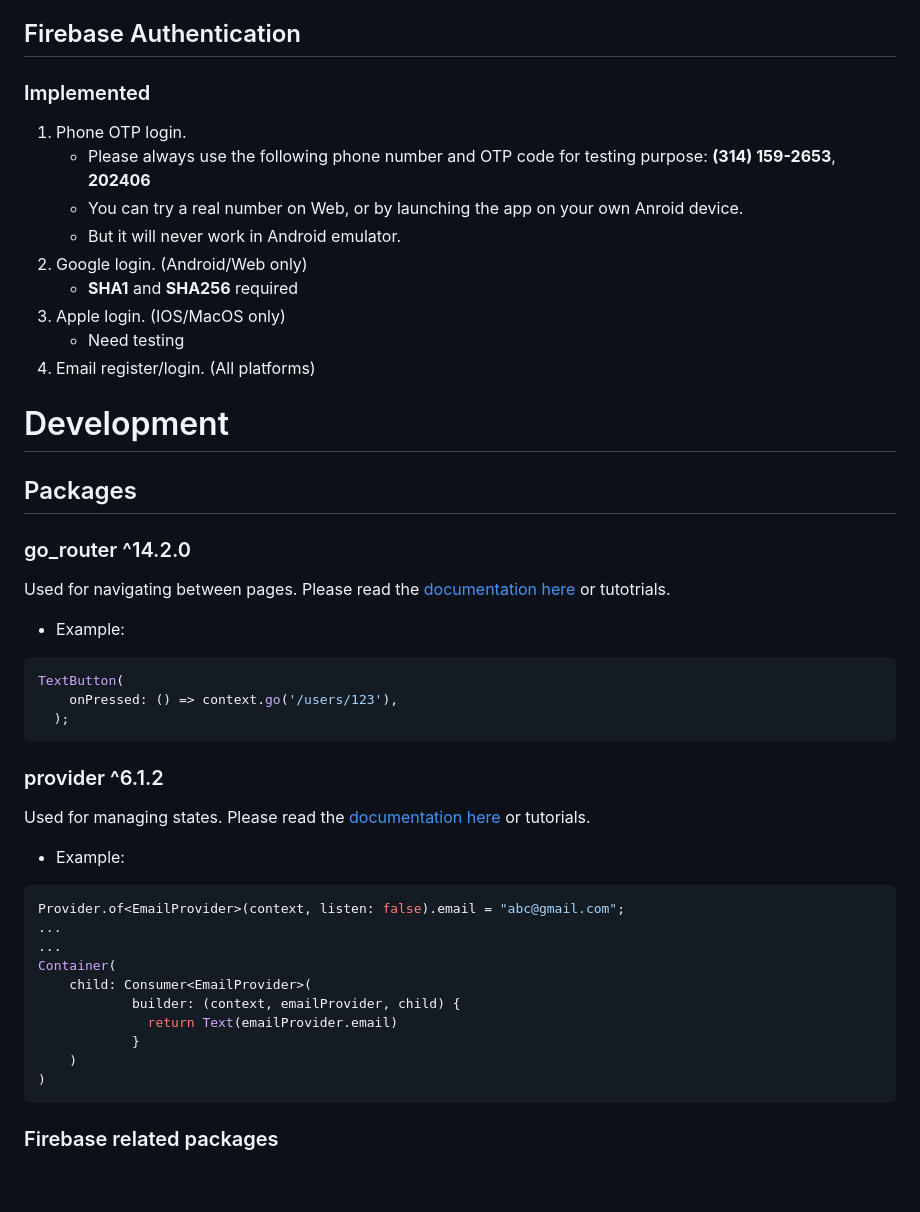
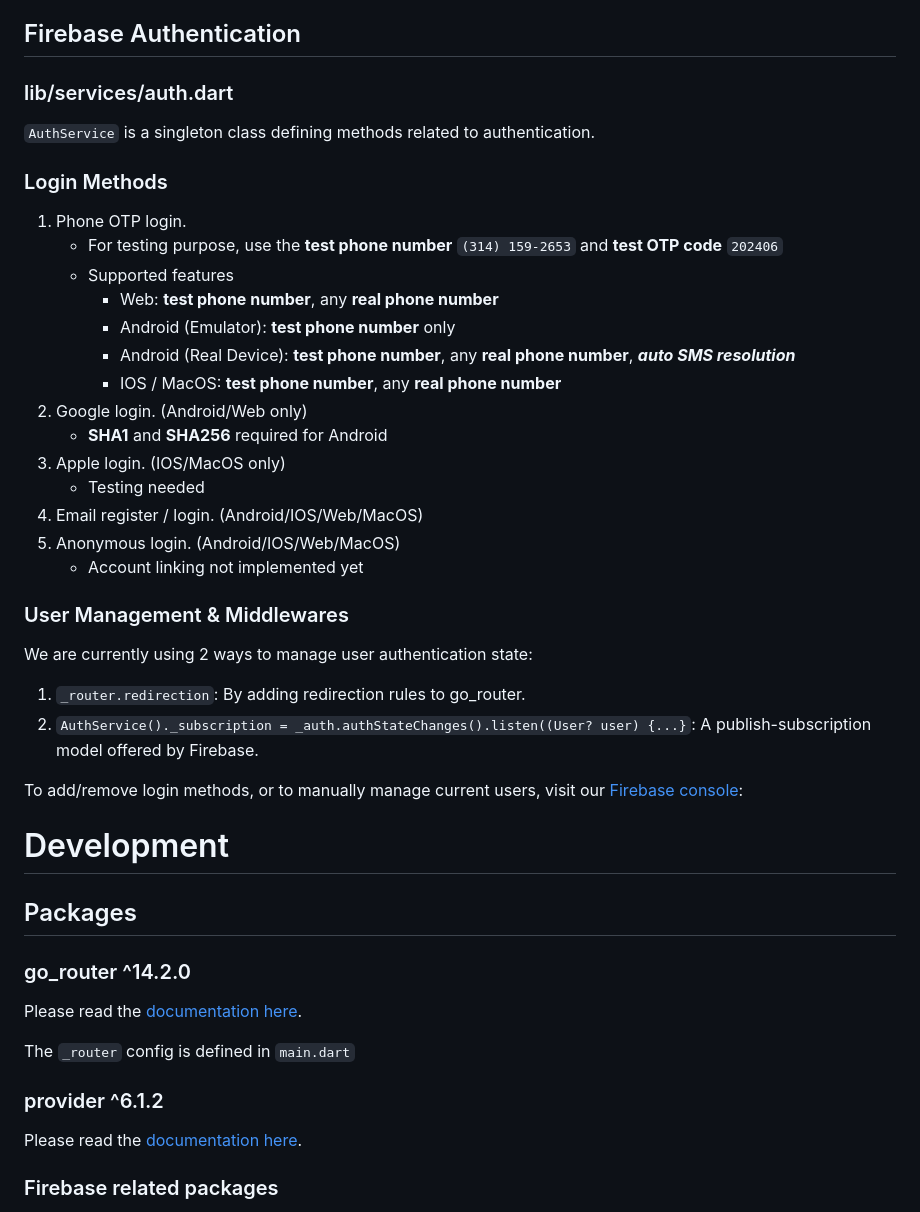
Before and after one commit to Yiddish-Connect/CL4, a Markdown page: README.md, the part around the change printed below. Drawn GitHub-style; blank space fills up the shorter version.

````diff
--- a/README.md
+++ b/README.md
@@ -46,45 +46,40 @@ The link to our [Firebase console](https://console.firebase.google.com/u/0/proje
     - Then add your **SHA1** and your **SHA256** under [Project settings - General - my apps](https://console.firebase.google.com/u/0/project/ydapp-830fe/settings/general/android:com.yiddishland.yiddishconnect)
 
 ## Firebase Authentication
-### Implemented
+### lib/services/auth.dart
+`AuthService` is a singleton class defining methods related to authentication.
+
+### Login Methods
 1. Phone OTP login.
-    - Please always use the following phone number and OTP code for testing purpose: **(314) 159-2653**, **202406**
-    - You can try a real number on Web, or by launching the app on your own Anroid device.
-    - But it will never work in Android emulator.
+    - For testing purpose, use the **test phone number** `(314) 159-2653` and **test OTP code** `202406`
+    - Supported features
+        - Web:  **test phone number**, any **real phone number**
+        - Android (Emulator):  **test phone number** only
+        - Android (Real Device):  **test phone number**, any **real phone number**, ***auto SMS resolution***
+        - IOS / MacOS:  **test phone number**, any **real phone number**
 2. Google login. (Android/Web only)
-    - **SHA1** and **SHA256** required
-4. Apple login. (IOS/MacOS only)
-    - Need testing
-6. Email register/login. (All platforms)
+    - **SHA1** and **SHA256** required for Android
+3. Apple login. (IOS/MacOS only)
+    - Testing needed
+4. Email register / login. (Android/IOS/Web/MacOS)
+5. Anonymous login. (Android/IOS/Web/MacOS)
+    - Account linking not implemented yet
 
+### User Management & Middlewares
+We are currently using 2 ways to manage user authentication state:
+1. `_router.redirection`: By adding redirection rules to go_router.
+2. `AuthService()._subscription = _auth.authStateChanges().listen((User? user) {...}`: A publish-subscription model offered by Firebase.
 
+To add/remove login methods, or to manually manage current users, visit our [Firebase console](https://console.firebase.google.com/u/0/project/ydapp-830fe/overview):
 # Development
 ## Packages
 ### go_router ^14.2.0
-Used for navigating between pages. Please read the [documentation here](https://pub.dev/documentation/go_router/latest/topics/Get%20started-topic.html) or tutotrials.
+Please read the [documentation here](https://pub.dev/documentation/go_router/latest/topics/Get%20started-topic.html).
 
-- Example:
-```dart
-TextButton(
-    onPressed: () => context.go('/users/123'),
-  );
-```
+The `_router` config is defined in `main.dart`
+
 ### provider ^6.1.2
-Used for managing states. Please read the [documentation here](https://pub.dev/packages/provider) or tutorials.
-
-- Example:
-```dart
-Provider.of<EmailProvider>(context, listen: false).email = "abc@gmail.com";
-...
-...
-Container(
-    child: Consumer<EmailProvider>(
-            builder: (context, emailProvider, child) {
-              return Text(emailProvider.email)
-            }
-    )
-)
-```
+Please read the [documentation here](https://pub.dev/packages/provider).
 
 ### Firebase related packages
 - firebase_core: ^2.31.1
````
Also changed, not shown: other parts of README.md (+14 -25 lines).
